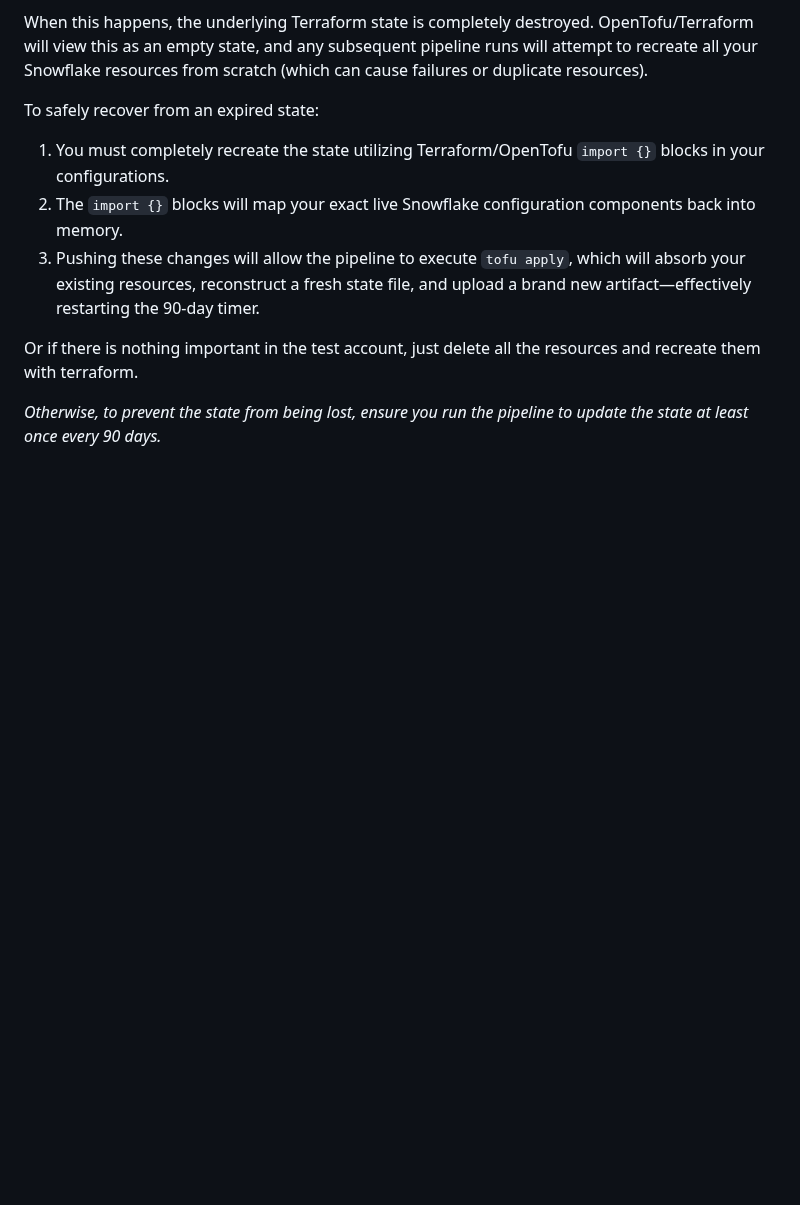
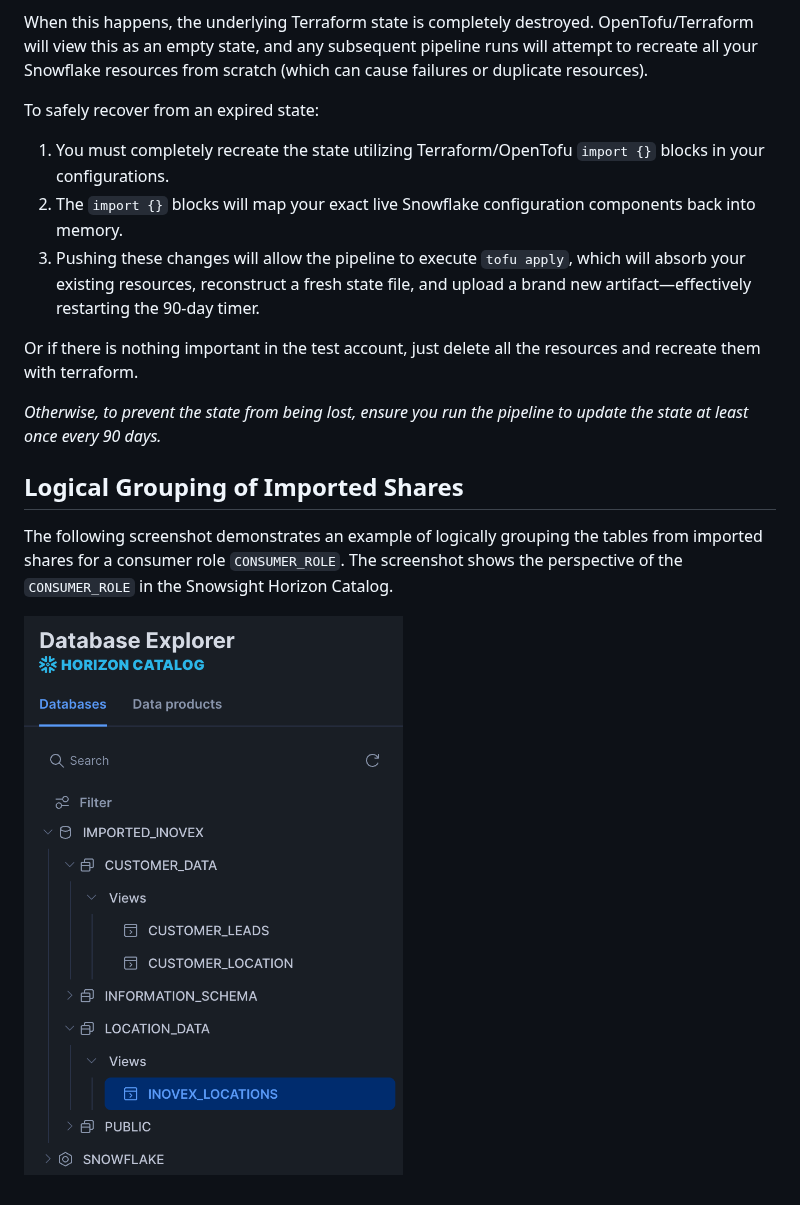
Before and after one commit to inovex/snowform_example_usage, a Markdown page: README.md, the part around the change. GitHub-like rendering; pictures changed too: img/screenshot_logical_grouping_of_imported_shares.png (added); blank space fills up the shorter version.

Commit message:
docs: add README example of logical_import_layer usage (#10)

```diff
--- a/README.md
+++ b/README.md
@@ -32,3 +32,9 @@ To safely recover from an expired state:
 Or if there is nothing important in the test account, just delete all the resources and recreate them with terraform.
 
 *Otherwise, to prevent the state from being lost, ensure you run the pipeline to update the state at least once every 90 days.*
+
+## Logical Grouping of Imported Shares
+
+The following screenshot demonstrates an example of logically grouping the tables from imported shares for a consumer role `CONSUMER_ROLE`. The screenshot shows the perspective of the `CONSUMER_ROLE` in the Snowsight Horizon Catalog.
+
+![Logical Grouping of Imported Shares](img/screenshot_logical_grouping_of_imported_shares.png)
```
